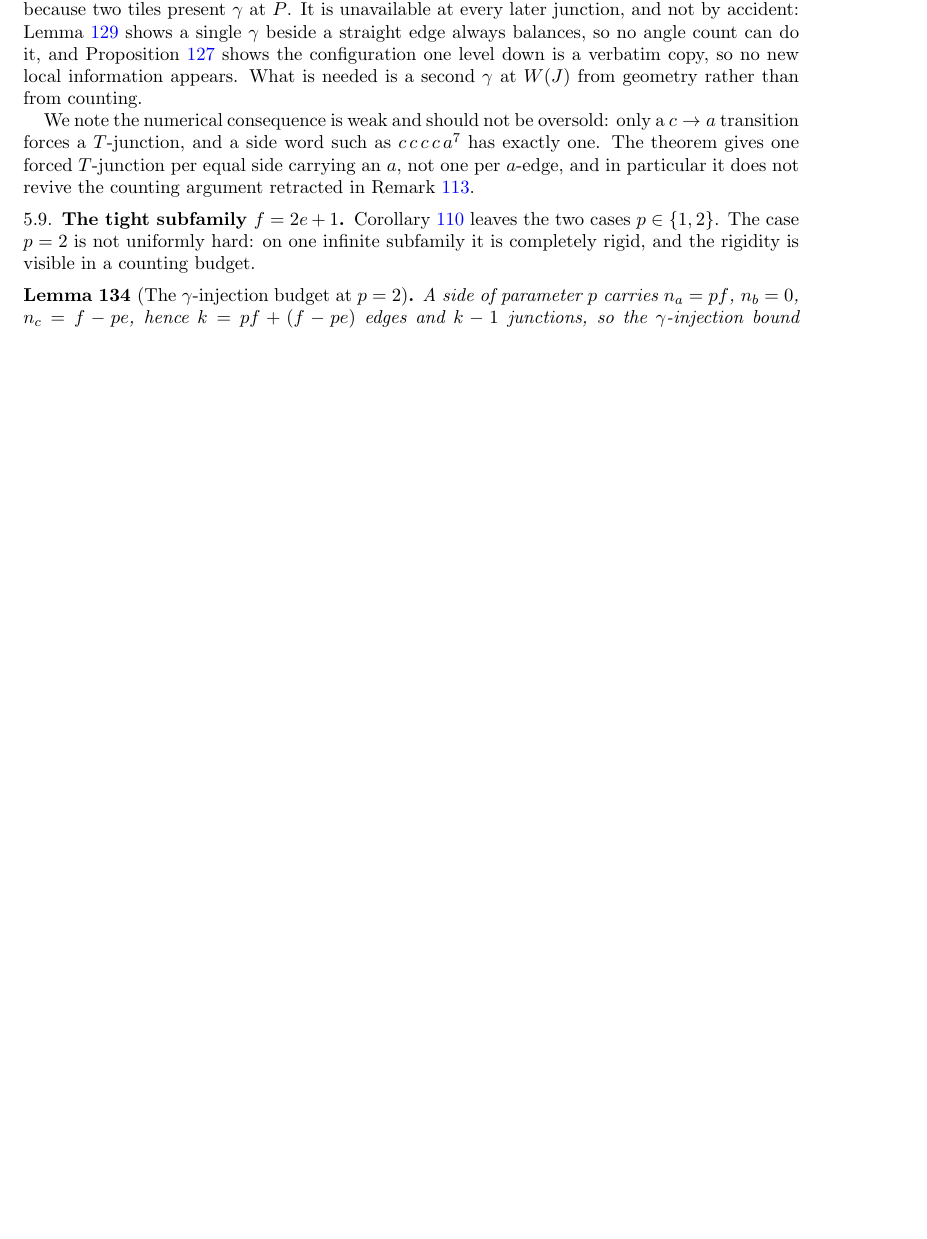
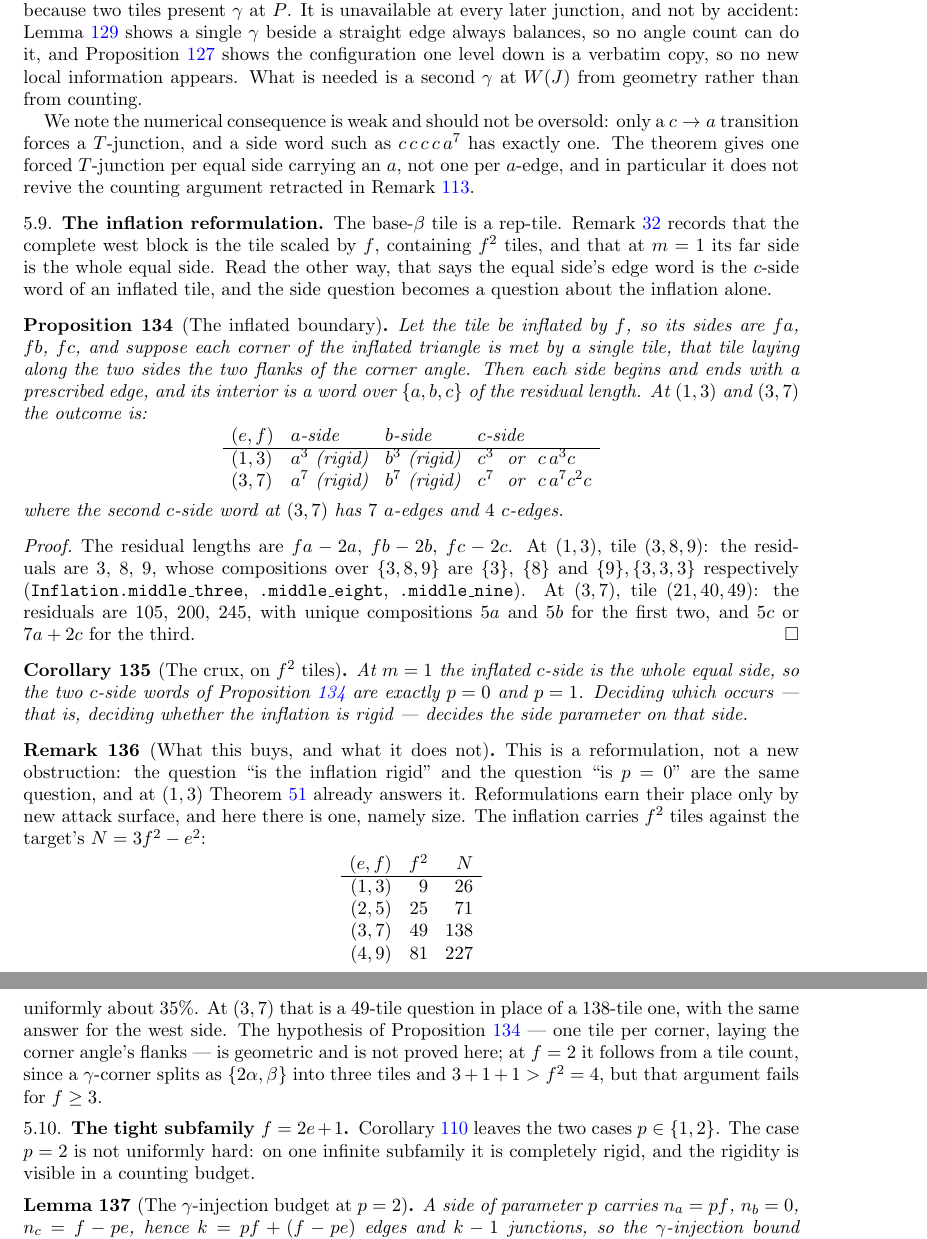
Before and after one commit to ElVec1o/erdos_634_proof, a LaTeX paper (paper/erdos-634-companion.tex): part of page 46 of 64 before the commit and two parts of pages 46 and 47 of 65 after it, the two joined at a grey line, cut so that both start at the same text, the shorter picture padded with empty space. Compiled offline with pdfLaTeX.

Commit message:
Add the inflation reformulation: the crux on f^2 tiles

```diff
--- a/paper/erdos-634-companion.tex
+++ b/paper/erdos-634-companion.tex
@@ -3041,6 +3041,64 @@ does not revive the counting argument retracted in Remark~\ref{rem:parityscope}.
 \end{remark}
 
 
+
+
+\subsection{The inflation reformulation}\label{sub:inflation}
+
+The base-$\beta$ tile is a rep-tile. Remark~\ref{rem:blockbreaks} records that the complete west block
+is the tile scaled by $f$, containing $f^2$ tiles, and that at $m=1$ its far side is the whole equal
+side. Read the other way, that says the equal side's edge word is the $c$-side word of an inflated
+tile, and the side question becomes a question about the inflation alone.
+
+\begin{proposition}[The inflated boundary]\label{prop:inflbdy}
+Let the tile be inflated by $f$, so its sides are $fa$, $fb$, $fc$, and suppose each corner of the
+inflated triangle is met by a single tile, that tile laying along the two sides the two flanks of the
+corner angle. Then each side begins and ends with a prescribed edge, and its interior is a word over
+$\{a,b,c\}$ of the residual length. At $(1,3)$ and $(3,7)$ the outcome is:
+\[
+\begin{array}{llll}
+(e,f) & a\text{-side} & b\text{-side} & c\text{-side}\\\hline
+(1,3) & a^3 \text{ (rigid)} & b^3 \text{ (rigid)} & c^3 \ \text{ or }\ c\,a^3c\\
+(3,7) & a^7 \text{ (rigid)} & b^7 \text{ (rigid)} & c^7 \ \text{ or }\ c\,a^7c^2c
+\end{array}
+\]
+where the second $c$-side word at $(3,7)$ has $7$ $a$-edges and $4$ $c$-edges.
+\end{proposition}
+
+\begin{proof}
+The residual lengths are $fa-2a$, $fb-2b$, $fc-2c$. At $(1,3)$, tile $(3,8,9)$: the residuals are
+$3$, $8$, $9$, whose compositions over $\{3,8,9\}$ are $\{3\}$, $\{8\}$ and $\{9\},\{3,3,3\}$
+respectively (\texttt{Inflation.middle\_three}, \texttt{.middle\_eight}, \texttt{.middle\_nine}). At
+$(3,7)$, tile $(21,40,49)$: the residuals are $105$, $200$, $245$, with unique compositions
+$5a$ and $5b$ for the first two, and $5c$ or $7a+2c$ for the third.
+\end{proof}
+
+\begin{corollary}[The crux, on $f^2$ tiles]\label{cor:inflcrux}
+At $m=1$ the inflated $c$-side is the whole equal side, so the two $c$-side words of
+Proposition~\ref{prop:inflbdy} are exactly $p=0$ and $p=1$. Deciding which occurs --- that is,
+deciding whether the inflation is rigid --- decides the side parameter on that side.
+\end{corollary}
+
+\begin{remark}[What this buys, and what it does not]\label{rem:inflvalue}
+This is a reformulation, not a new obstruction: the question ``is the inflation rigid'' and the
+question ``is $p=0$'' are the same question, and at $(1,3)$ Theorem~\ref{thm:walls13} already answers
+it. Reformulations earn their place only by new attack surface, and here there is one, namely size.
+The inflation carries $f^2$ tiles against the target's $N=3f^2-e^2$:
+\[
+\begin{array}{rrr}
+(e,f) & f^2 & N\\\hline
+(1,3) & 9 & 26\\
+(2,5) & 25 & 71\\
+(3,7) & 49 & 138\\
+(4,9) & 81 & 227
+\end{array}
+\]
+uniformly about $35\%$. At $(3,7)$ that is a $49$-tile question in place of a $138$-tile one, with the
+same answer for the west side. The hypothesis of Proposition~\ref{prop:inflbdy} --- one tile per
+corner, laying the corner angle's flanks --- is geometric and is not proved here; at $f=2$ it follows
+from a tile count, since a $\gamma$-corner splits as $\{2\alpha,\beta\}$ into three tiles and
+$3+1+1>f^2=4$, but that argument fails for $f\ge3$.
+\end{remark}
 
 \subsection{The tight subfamily \texorpdfstring{$f=2e+1$}{f=2e+1}}\label{sub:tight}
 
```
Also changed, not shown: paper/erdos-634-companion.pdf, paper/erdos-634-companion.tex (6 more changed lines), 2 other files.
